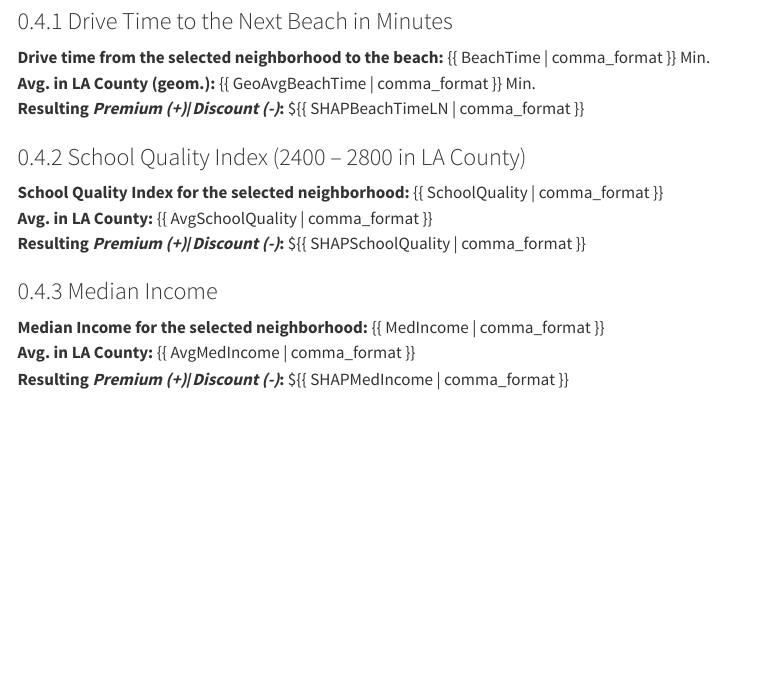
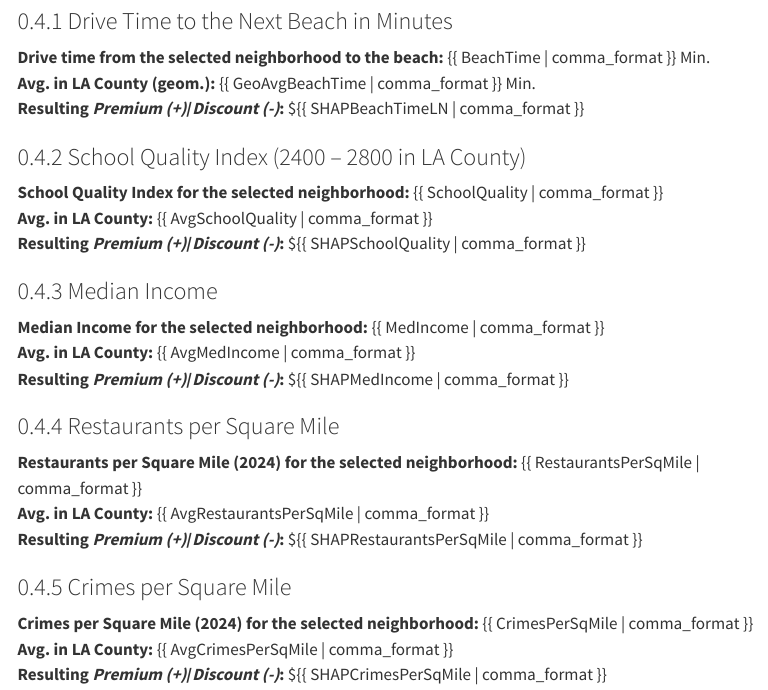
Before and after one commit to CarstenLange/FlaskAppHouses, a Quarto document (templates/ResultsOLS.qmd): the page in a window 1100 px wide, from 1240 px down. Rendered offline with R 4.5, knitr and Pandoc in place of Quarto, with nearby package versions; menus at the side of the page are left out.

Commit message:
Added Rest and Crimes

```diff
--- a/templates/ResultsOLS.qmd
+++ b/templates/ResultsOLS.qmd
@@ -90,3 +90,13 @@ In several aspect the chosen neighborhood is superior or inferior compared to th
 **Median Income for the selected neighborhood:** {{ MedIncome  | comma_format }}\
 **Avg. in LA County:**  {{ AvgMedIncome  | comma_format }}\
 **Resulting *Premium (+)*/*Discount (-)*:** ${{ SHAPMedIncome | comma_format }}
+
+### Restaurants per Square Mile
+**Restaurants per Square Mile (2024) for the selected neighborhood:** {{ RestaurantsPerSqMile  | comma_format }}\
+**Avg. in LA County:**  {{ AvgRestaurantsPerSqMile  | comma_format }}\
+**Resulting *Premium (+)*/*Discount (-)*:** ${{ SHAPRestaurantsPerSqMile | comma_format }}
+
+### Crimes per Square Mile
+**Crimes per Square Mile (2024) for the selected neighborhood:** {{ CrimesPerSqMile  | comma_format }}\
+**Avg. in LA County:**  {{ AvgCrimesPerSqMile  | comma_format }}\
+**Resulting *Premium (+)*/*Discount (-)*:** ${{ SHAPCrimesPerSqMile | comma_format }}
```
Also changed, not shown: HouseResultsApp.py (+7 -1 lines), templates/FormSqftBedrooms.html, templates/ResultsOLS.html.
